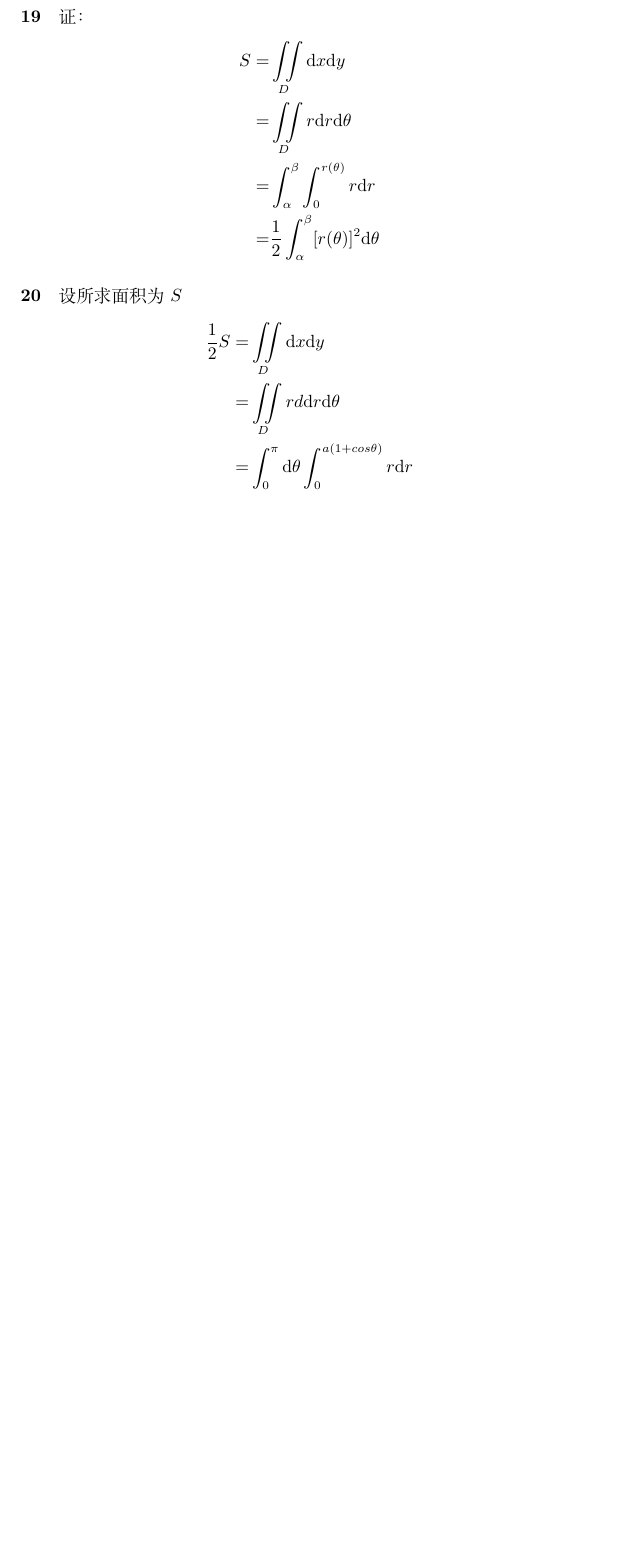
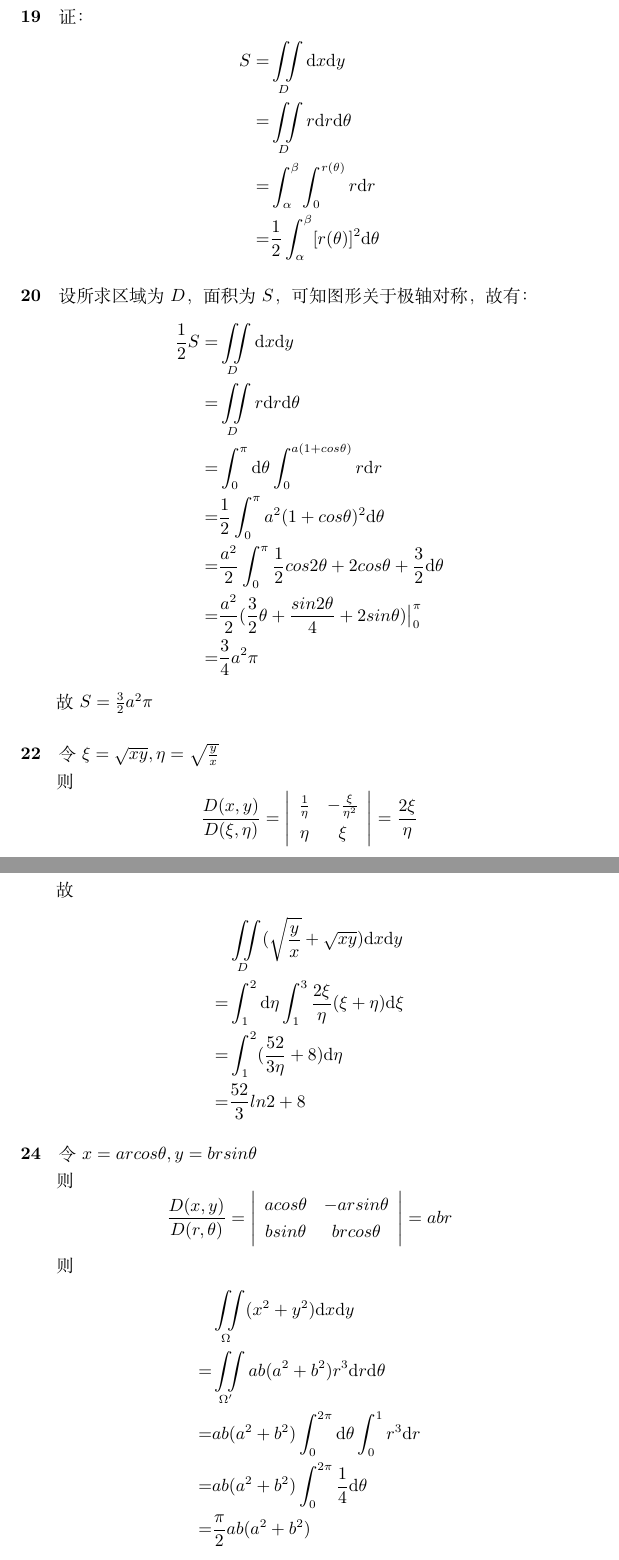
Before and after one commit to PumpkinJimmy/math2, a LaTeX document (5-10.tex): part of page 5 of 5 before the commit and two parts of pages 6 and 7 of 7 after it, the two joined at a grey line, cut so that both start at the same text, the shorter picture padded with empty space. Compiled offline with XeLaTeX.

Commit message:
finish 5-10

```diff
--- a/5-10.tex
+++ b/5-10.tex
@@ -95,10 +123,55 @@
      =& \frac{1}{2} \int_{\alpha}^{\beta} [r(\theta)]^2 \mathrm{d}\theta
 \end{align*}
 \paragraph*{20}
-设所求面积为$S$
+设所求区域为$D$，面积为$S$，可知图形关于极轴对称，故有：
 \begin{align*}
-    \frac{1}{2}S=& \iint \limits_D \mathrm{d}x \mathrm{d}y \\
-     =& \iint \limits_D rd \mathrm{d}r \mathrm{d}\theta \\
-     =& \int_{0}^{\pi} \mathrm{d}\theta \int_{0}^{a(1 + cos\theta)} r \mathrm{d}r
+    \frac{1}{2} S=& \iint \limits_D \mathrm{d}x \mathrm{d}y \\
+     =& \iint \limits_D r \mathrm{d}r \mathrm{d}\theta \\
+     =& \int_{0}^{\pi} \mathrm{d}\theta \int_{0}^{a(1 + cos\theta)} r \mathrm{d}r \\
+     =& \frac{1}{2} \int_{0}^{\pi} a^2(1+cos\theta)^2 \mathrm{d}\theta \\
+     =& \frac{a^2}{2} \int_{0}^{\pi} \frac{1}{2} cos2\theta + 2cos\theta + \frac{3}{2} \mathrm{d}\theta \\
+     =& \frac{a^2}{2} (\frac{3}{2} \theta + \frac{sin2\theta}{4} + 2sin\theta) \big|_{0}^{\pi} \\
+     =& \frac{3}{4} a^2 \pi
+\end{align*}
+
+故$S=\frac{3}{2} a^2 \pi$
+
+\paragraph*{22}
+令$\xi = \sqrt{xy}, \eta = \sqrt{\frac{y}{x} } $
+
+则
+\[
+    \frac{D(x,y)}{D(\xi,\eta)} =
+    \left| \begin{array}{cccc}
+        \frac{1}{\eta} & -\frac{\xi}{\eta^2} \\
+        \eta & \xi
+    \end{array} \right| = \frac{2\xi}{\eta} \\
+\]
+
+故
+\begin{align*}
+    &\iint \limits_D (\sqrt{\frac{y}{x}} + \sqrt{xy} )\mathrm{d}x \mathrm{d}y \\
+    =& \int_{1}^{2} \mathrm{d}\eta \int_{1}^{3} \frac{2\xi}{\eta} (\xi + \eta)\mathrm{d}\xi \\
+    =& \int_{1}^{2} (\frac{52}{3\eta} +8) \mathrm{d}\eta \\
+    =& \frac{52}{3} ln2 + 8
+\end{align*}
+\paragraph*{24}
+令$x=arcos\theta,y=brsin\theta$
+
+则\[
+\frac{D(x,y)}{D(r,\theta)} = \left| \begin{array}{cccc}
+    acos\theta & -arsin\theta \\
+    bsin\theta & brcos\theta
+\end{array}\right|
+= abr
+\]
+
+则
+\begin{align*}
+    &\iint \limits_{\Omega} (x^2 + y^2)\mathrm{d}x \mathrm{d}y\\
+    =& \iint \limits_{\Omega'} ab(a^2 + b^2)r^3 \mathrm{d}r \mathrm{d}\theta\\
+    =& ab(a^2+b^2)\int_{0}^{2\pi} \mathrm{d}\theta \int_{0}^{1}  r^3 \mathrm{d}r\\
+    =& ab(a^2+b^2)\int_{0}^{2\pi}  \frac{1}{4} \mathrm{d}\theta\\
+    =& \frac{\pi}{2}ab(a^2+b^2)  \\
 \end{align*}
 \end{document}
```
Also changed, not shown: 5-10.pdf, 5-10.tex (34 more changed lines).
